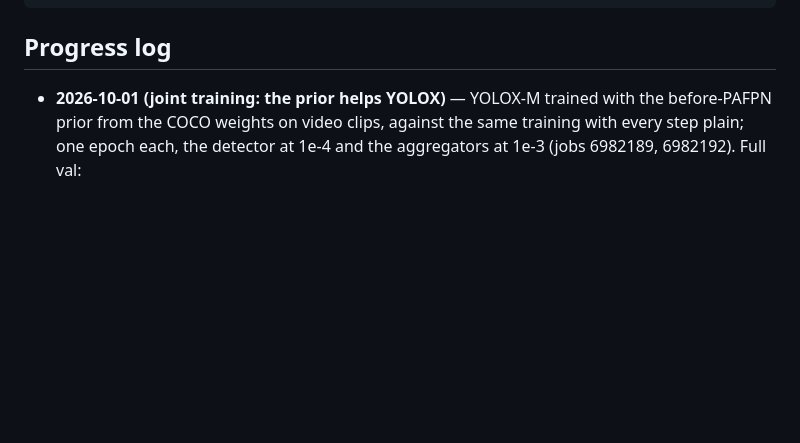
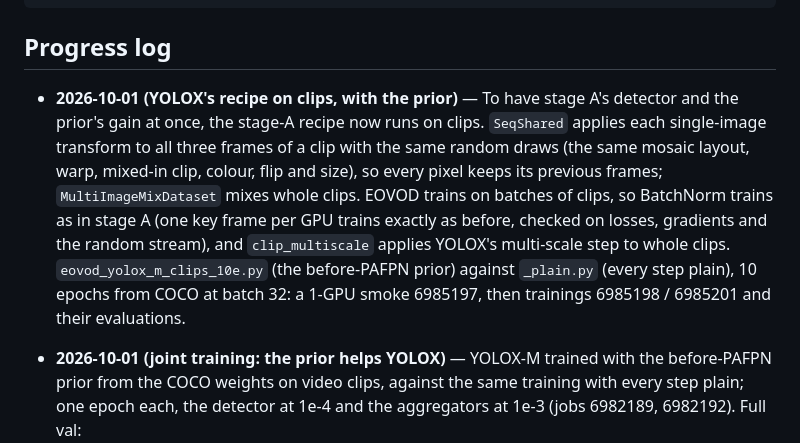
Before and after one commit to guanxiongsun/vfe.pytorch, a Markdown page: docs/eovod-yolox-plan.md, the part around the change. Rendered like a GitHub page; blank space fills up the shorter version.

Commit message:
EOVOD on YOLOX plan: the recipe on clips, submitted
Co-Authored-By: Claude Opus 5.5 <noreply@anthropic.com>

```diff
--- a/docs/eovod-yolox-plan.md
+++ b/docs/eovod-yolox-plan.md
@@ -117,6 +117,18 @@ CONFIG=configs/vid/eovod/eovod_yolox_m_10e.py NAME=eovod_yolox_m_10e ACCUMULATE=
 
 ## Progress log
 
+- **2026-10-01 (YOLOX's recipe on clips, with the prior)** — To have stage A's
+  detector and the prior's gain at once, the stage-A recipe now runs on clips.
+  `SeqShared` applies each single-image transform to all three frames of a
+  clip with the same random draws (the same mosaic layout, warp, mixed-in clip,
+  colour, flip and size), so every pixel keeps its previous frames;
+  `MultiImageMixDataset` mixes whole clips. EOVOD trains on batches of clips,
+  so BatchNorm trains as in stage A (one key frame per GPU trains exactly as
+  before, checked on losses, gradients and the random stream), and
+  `clip_multiscale` applies YOLOX's multi-scale step to whole clips.
+  `eovod_yolox_m_clips_10e.py` (the before-PAFPN prior) against
+  `_plain.py` (every step plain), 10 epochs from COCO at batch 32: a 1-GPU
+  smoke 6985197, then trainings 6985198 / 6985201 and their evaluations.
 - **2026-10-01 (joint training: the prior helps YOLOX)** — YOLOX-M trained with
   the before-PAFPN prior from the COCO weights on video clips, against the same
   training with every step plain; one epoch each, the detector at 1e-4 and the
```
